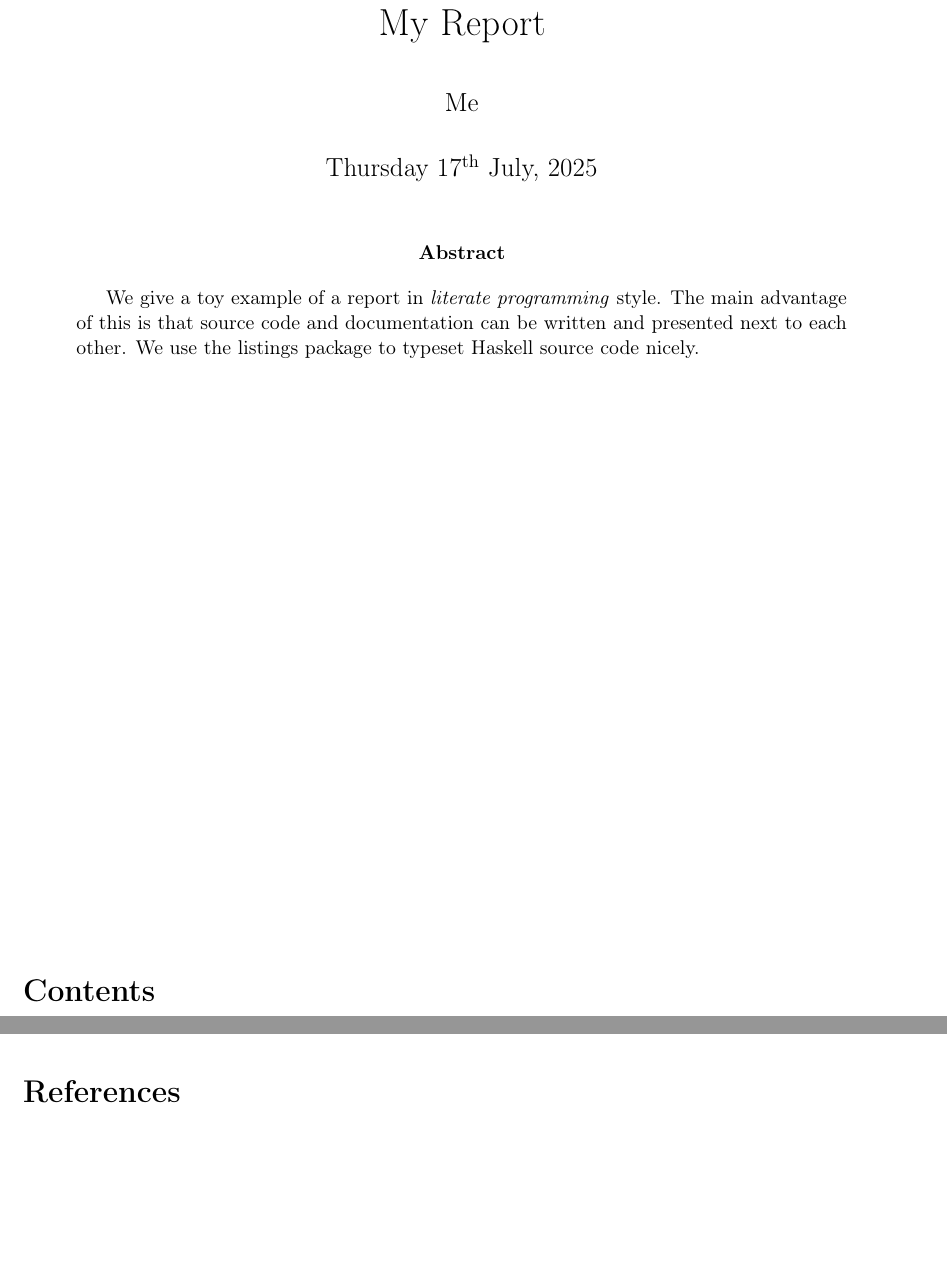
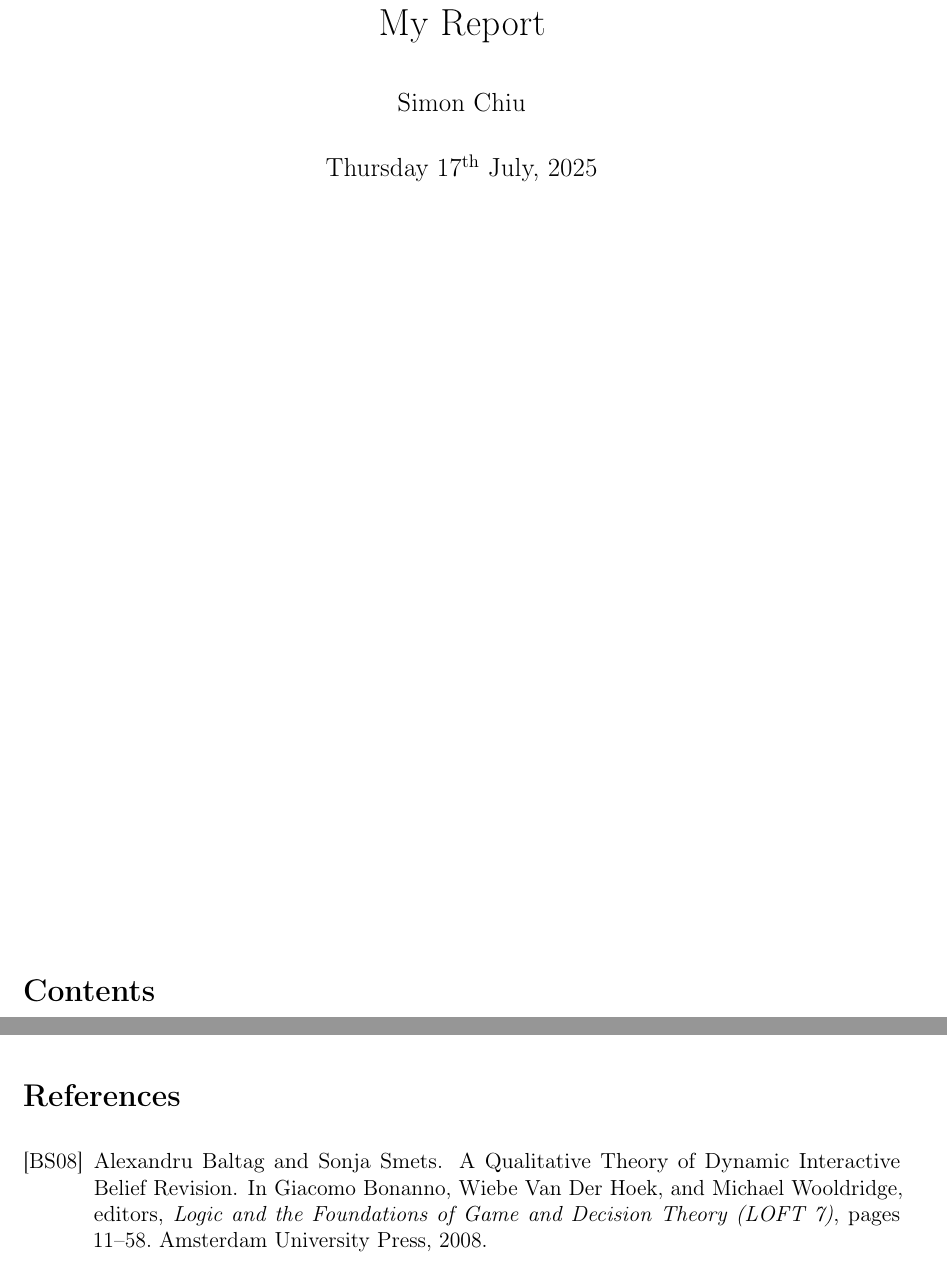
Before and after one commit to shosukeyuu/KSBMC, a LaTeX document (report.tex): two parts of pages 1 and 2 of 2, joined at a grey line, cut so that both start at the same text, the shorter picture padded with empty space. Compiled offline with pdfLaTeX.

Commit message:
remove unwanted sections from report, change details

```diff
--- a/report.tex
+++ b/report.tex
@@ -13,9 +12,3 @@
-\begin{abstract}
-We give a toy example of a report in \emph{literate programming} style.
-The main advantage of this is that source code and documentation can
-be written and presented next to each other.
-We use the listings package to typeset Haskell source code nicely.
-\end{abstract}
 
 \vfill
 
```
Also changed, not shown: report.tex (14 more changed lines).
